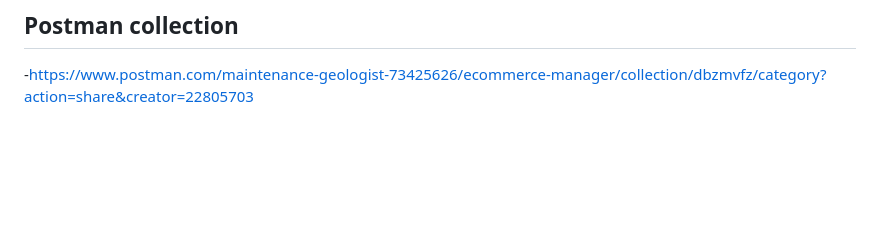
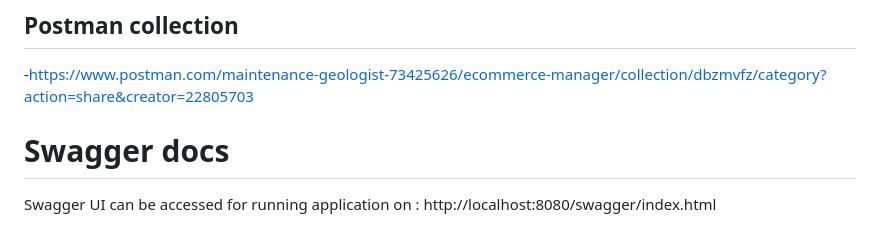
Before and after one commit to AbhinavP003/GO-APPS, a Markdown page: README.md, the part around the change. Rendered like a GitHub page; blank space fills up the shorter version.

Commit message:
added swagger details on markdown

```diff
--- a/README.md
+++ b/README.md
@@ -142,3 +142,8 @@ GORM will automatically create and manage the SQLite schema for the models upon
 ## Postman collection
 
 -https://www.postman.com/maintenance-geologist-73425626/ecommerce-manager/collection/dbzmvfz/category?action=share&creator=22805703
+
+
+# Swagger docs
+Swagger UI  can be accessed for running application on :
+http://localhost:8080/swagger/index.html
```
